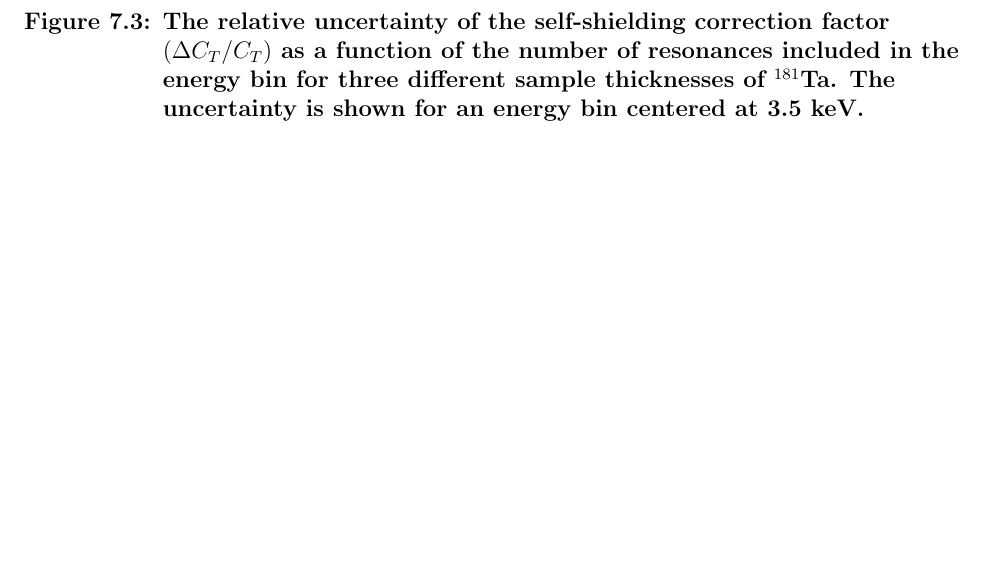
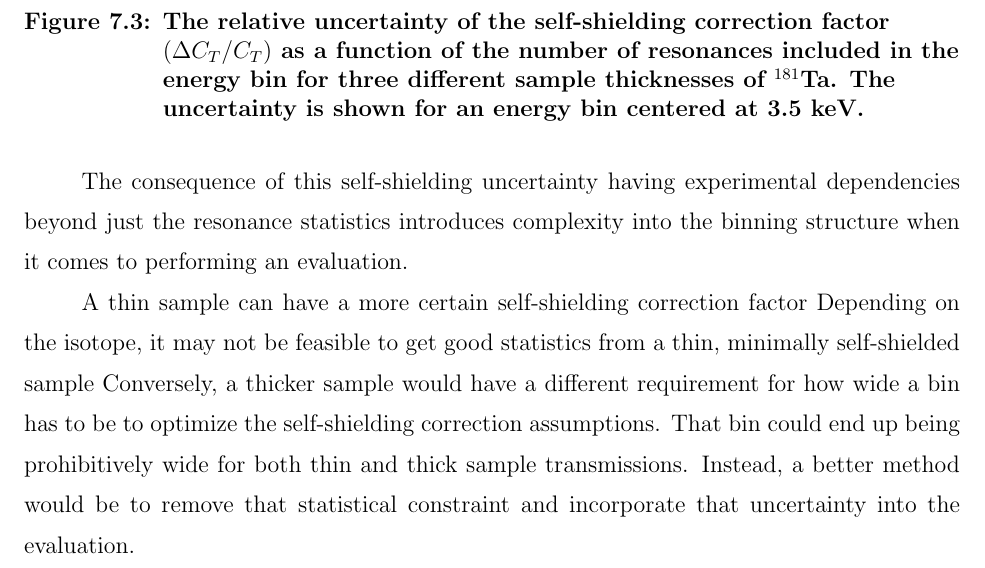
Before and after one commit to golasa97/Thesis, a LaTeX thesis (main.tex, which reads Uncertainty Quantification/Uncertainty Quantification.tex): part of page 80 of 91 before the commit and part of page 80 of 92 after it, cut so that both start at the same text, the shorter picture padded with empty space. Compiled offline with pdfLaTeX.

Commit message:
edited a bit

```diff
--- a/Uncertainty Quantification/Uncertainty Quantification.tex
+++ b/Uncertainty Quantification/Uncertainty Quantification.tex
@@ -85,6 +85,14 @@ A key question in URR analysis is how wide an energy bin must be to be considere
 
 \autoref{fig:ct-error-vs-binwidth} shows the relative uncertainty of the correction factor, $\Delta C_T / C_T$, as a function of the number of resonances included in an energy bin centered at 3.5 keV. The uncertainty decreases predictably as the number of resonances increases, as expected from statistical sampling. However, the magnitude of the uncertainty is strongly dependent on the sample thickness. For the thinnest sample (3mm), the uncertainty is relatively small, dropping below 2\% with only a few dozen resonances. In contrast, for the heavily self-shielded 12mm sample, the uncertainty remains above 5\% even when 50 resonances are included in the bin. At the heuristic of 10 resonances per bin, the model uncertainty is nearly 10\% for the 12mm sample, a significant value that cannot be ignored. This demonstrates that a single heuristic for bin size is not universally applicable; the required number of resonances depends heavily on the degree of self-shielding.
 
+The consequence of this self-shielding uncertainty having experimental dependencies beyond just the resonance statistics introduces complexity into the binning structure when it comes to performing an evaluation.
+
+A thin sample can have a more certain self-shielding correction factor
+Depending on the isotope, it may not be feasible to get good statistics from a thin, minimally self-shielded sample
+Conversely, a thicker sample would have a different requirement for how wide a bin has to be to optimize the self-shielding correction assumptions.
+That bin could end up being prohibitively wide for both thin and thick sample transmissions.
+Instead, a better method would be to remove that statistical constraint and incorporate that uncertainty into the evaluation.
+
 \subsection{A Quantitative Approach to Binning Strategy}
 The choice of energy bin width for averaging experimental data presents a fundamental challenge. The bins must be wide enough to contain a statistically representative sample of resonances, yet narrow enough that the average resonance parameters can be considered constant across the energy range. The methodology developed in this work provides a tool to quantitatively address the first of these competing requirements.
 
```
